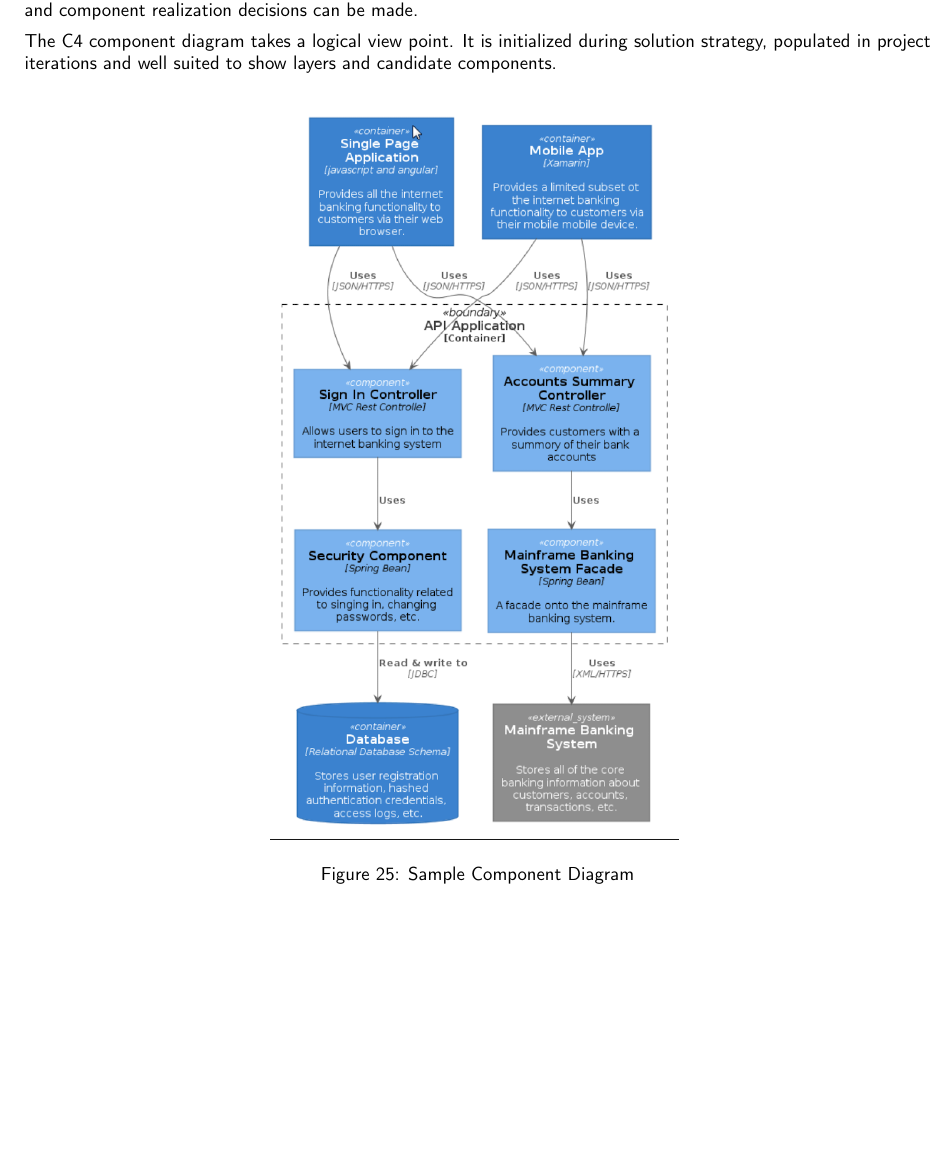
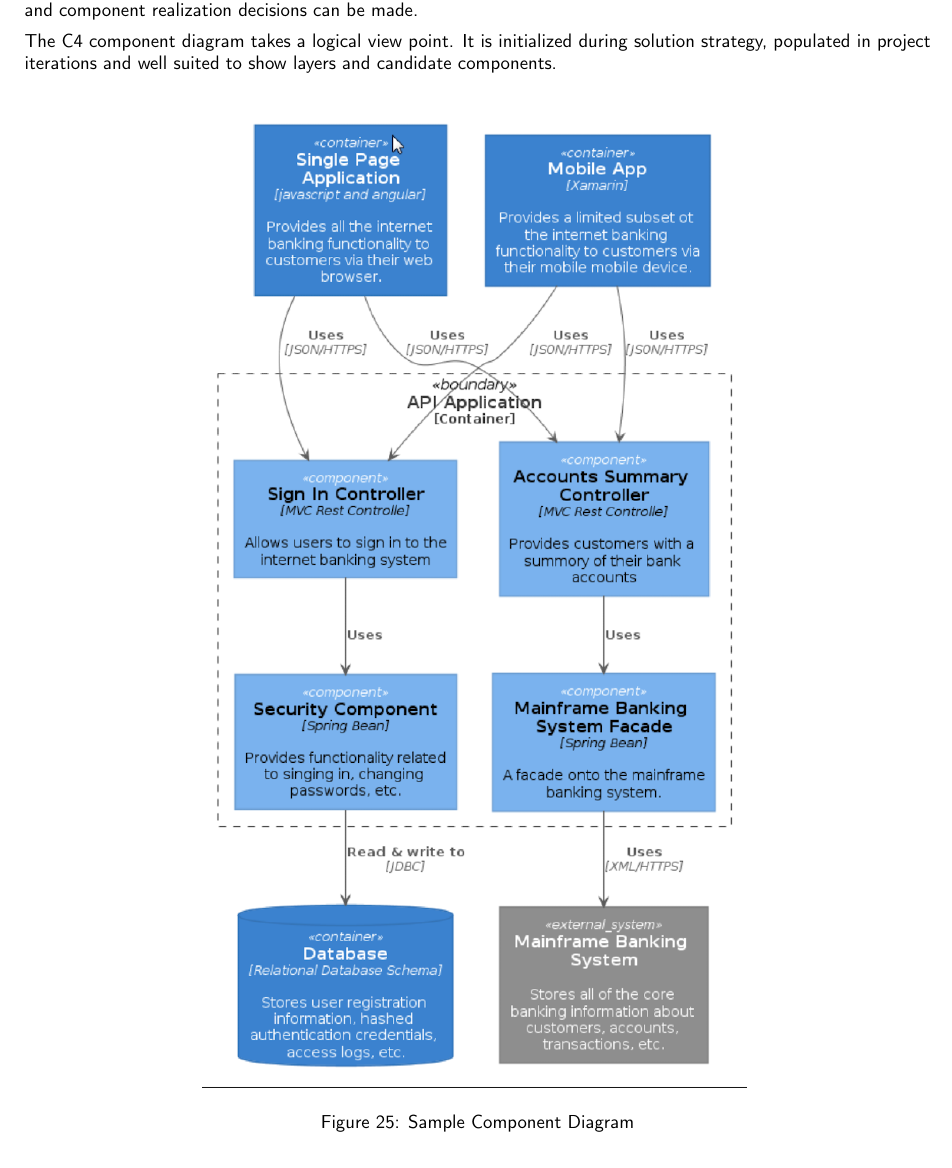
Before and after one commit to joshuabeny1999/ost-zusammenfassungen, a LaTeX document (AppArch/ApplicationArchitecture-Script.tex, which reads AppArch/sections/05_week.tex): part of page 24 of 51, cut so that both start at the same text, the shorter picture padded with empty space. Compiled offline with pdfLaTeX.

Commit message:
revision of week 5

```diff
--- a/AppArch/sections/05_week.tex
+++ b/AppArch/sections/05_week.tex
@@ -42,7 +42,7 @@ The following Figure \ref{fig:storysplitting} displays nine splitting patterns f
 
 \begin{figure}[H]
   \center
-  \includegraphics[width=0.45\textwidth]{componentdiagram}
+  \includegraphics[width=0.6\textwidth]{componentdiagram}
   \caption{Sample Component Diagram}
 \end{figure}
 
```
